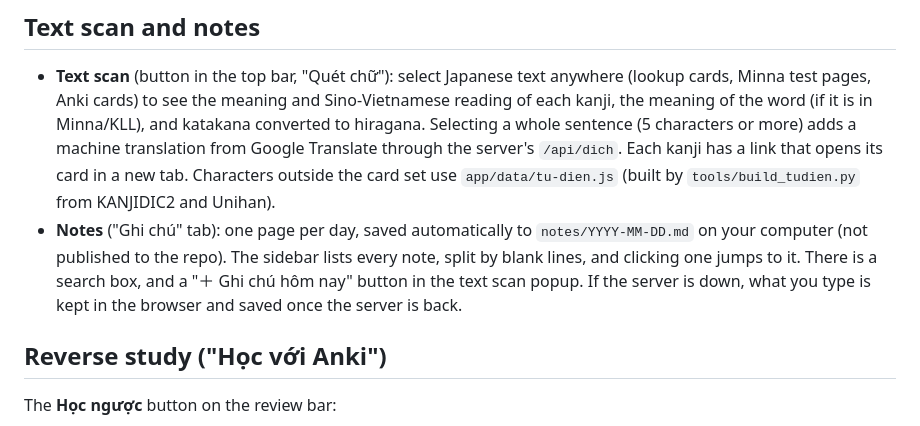
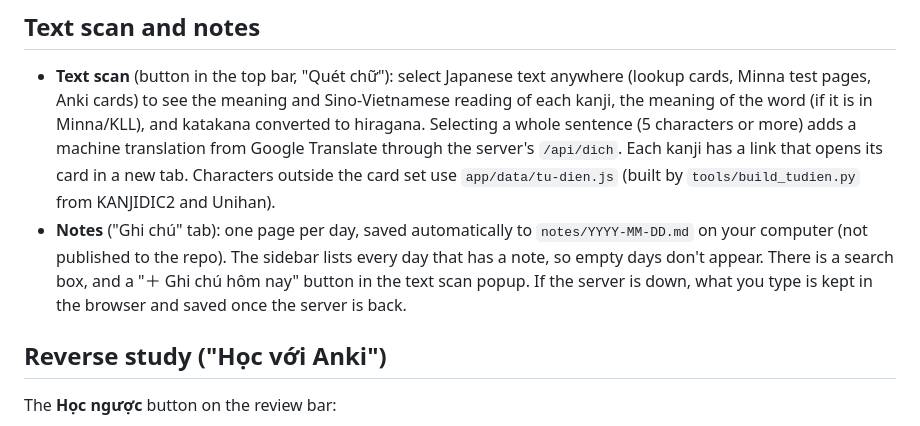
Before and after one commit to kietnguyen1060-commits/jibiki, a Markdown page: kanji-app/README.md, the part around the change. Rendered like a GitHub page.

Commit message:
README: describe the notes sidebar
Co-Authored-By: Claude Opus 5.5 <noreply@anthropic.com>

```diff
--- a/kanji-app/README.md
+++ b/kanji-app/README.md
@@ -13,7 +13,7 @@ Lookup and the Minna tests work while Anki is closed. Studying cards, the review
 ## Text scan and notes
 
 - **Text scan** (button in the top bar, "Quét chữ"): select Japanese text anywhere (lookup cards, Minna test pages, Anki cards) to see the meaning and Sino-Vietnamese reading of each kanji, the meaning of the word (if it is in Minna/KLL), and katakana converted to hiragana. Selecting a whole sentence (5 characters or more) adds a machine translation from Google Translate through the server's `/api/dich`. Each kanji has a link that opens its card in a new tab. Characters outside the card set use `app/data/tu-dien.js` (built by `tools/build_tudien.py` from KANJIDIC2 and Unihan).
-- **Notes** ("Ghi chú" tab): one page per day, saved automatically to `notes/YYYY-MM-DD.md` on your computer (not published to the repo). The sidebar lists every note, split by blank lines, and clicking one jumps to it. There is a search box, and a "＋ Ghi chú hôm nay" button in the text scan popup. If the server is down, what you type is kept in the browser and saved once the server is back.
+- **Notes** ("Ghi chú" tab): one page per day, saved automatically to `notes/YYYY-MM-DD.md` on your computer (not published to the repo). The sidebar lists every day that has a note, so empty days don't appear. There is a search box, and a "＋ Ghi chú hôm nay" button in the text scan popup. If the server is down, what you type is kept in the browser and saved once the server is back.
 
 ## Reverse study ("Học với Anki")
 
```
